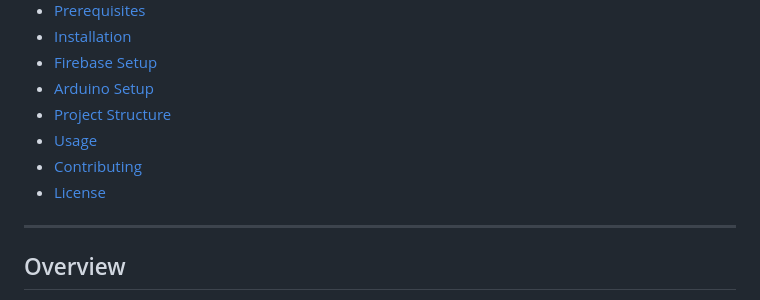
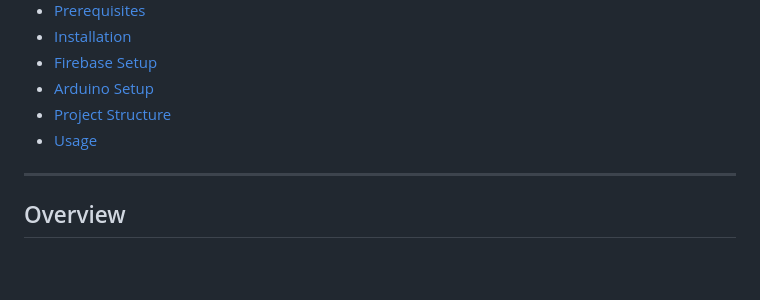
Before and after one commit to dindaatikah211/Monitoring-Pasien, a Markdown page: README.md, the part around the change. GitHub-like rendering; blank space fills up the shorter version.

Commit message:
Update README to remove Contributing and License
Removed Contributing and License sections from README.

```diff
--- a/README.md
+++ b/README.md
@@ -15,8 +15,6 @@ A real-time patient monitoring system built with Flutter, Arduino, and Firebase.
 - [Arduino Setup](#arduino-setup)
 - [Project Structure](#project-structure)
 - [Usage](#usage)
-- [Contributing](#contributing)
-- [License](#license)
 
 ---
 
```
